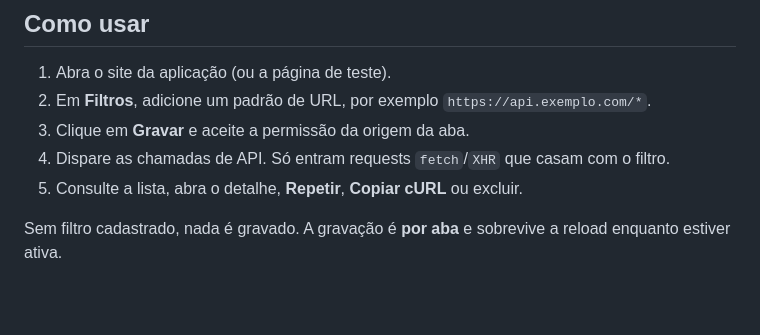
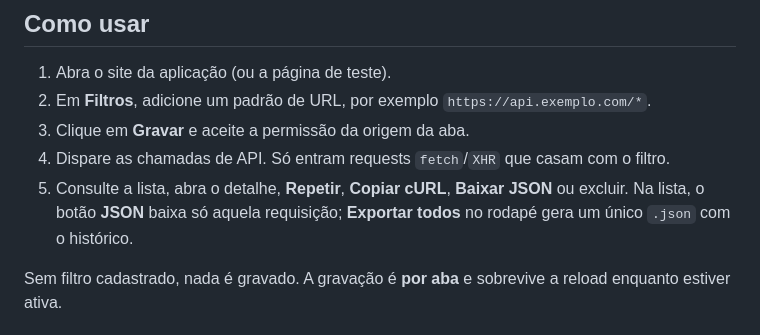
Before and after one commit to anderson-tec12/clone-requests, a Markdown page: README.md, the part around the change. GitHub-like rendering; blank space fills up the shorter version.

```diff
--- a/README.md
+++ b/README.md
@@ -34,7 +34,7 @@ O ícone da extensão abre o **painel lateral**.
 2. Em **Filtros**, adicione um padrão de URL, por exemplo `https://api.exemplo.com/*`.
 3. Clique em **Gravar** e aceite a permissão da origem da aba.
 4. Dispare as chamadas de API. Só entram requests `fetch`/`XHR` que casam com o filtro.
-5. Consulte a lista, abra o detalhe, **Repetir**, **Copiar cURL** ou excluir.
+5. Consulte a lista, abra o detalhe, **Repetir**, **Copiar cURL**, **Baixar JSON** ou excluir. Na lista, o botão **JSON** baixa só aquela requisição; **Exportar todos** no rodapé gera um único `.json` com o histórico.
 
 Sem filtro cadastrado, nada é gravado. A gravação é **por aba** e sobrevive a reload enquanto estiver ativa.
 
```
Also changed, not shown: public/icon-128.png, public/icon-16.png, public/icon-32.png, public/icon-48.png, 6 other files.
